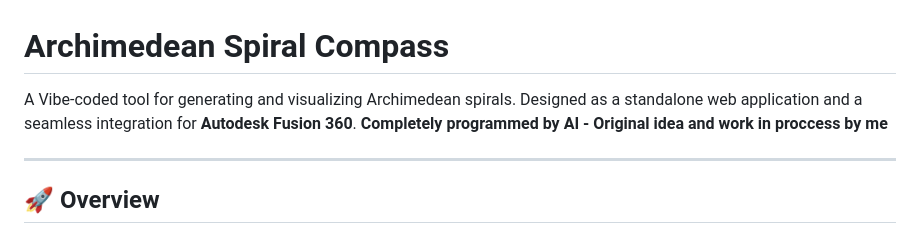
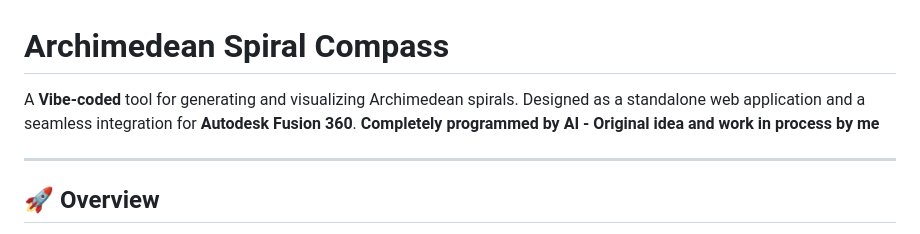
Before and after one commit to Queen-to-be-Constance-Budgiesnuggler/arch-spiral-compass, a Markdown page: README.md, the part around the change. GitHub-like rendering.

```diff
--- a/README.md
+++ b/README.md
@@ -1,7 +1,7 @@
 # Archimedean Spiral Compass
 
-A Vibe-coded tool for generating and visualizing Archimedean spirals. Designed as a standalone web application and a seamless integration for **Autodesk Fusion 360**.
-**Completely programmed by AI - Original idea and work in proccess by me**
+A **Vibe-coded** tool for generating and visualizing Archimedean spirals. Designed as a standalone web application and a seamless integration for **Autodesk Fusion 360**.
+**Completely programmed by AI - Original idea and work in process by me**
 
 ---
 
```
